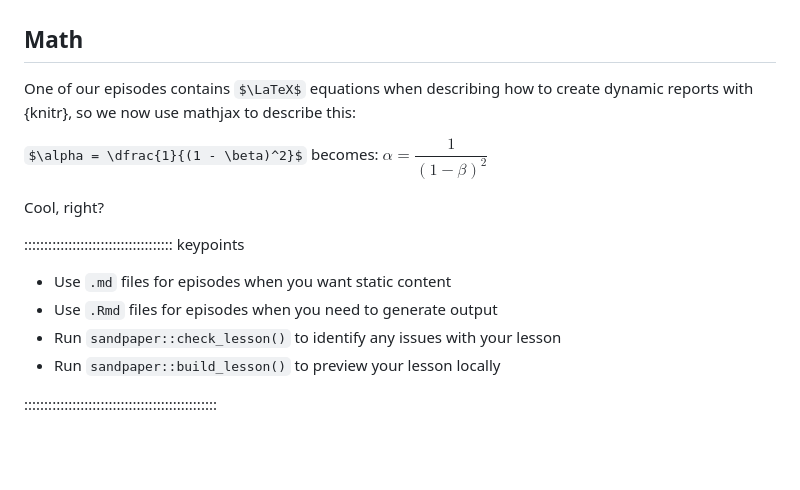
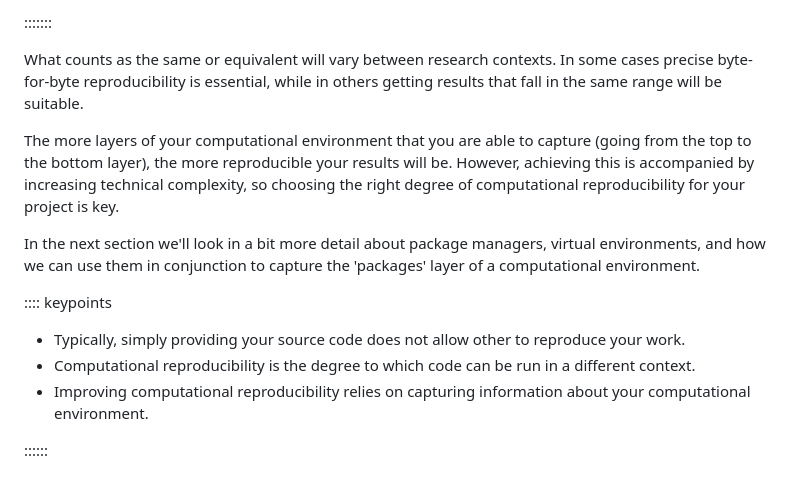
Before and after one commit to ubdbra001/FAIR4RS-VirtualEnvs, a Markdown page: episodes/01-comp-repro.md, the part around one of its changes. Drawn GitHub-style; some formulas as TeX source; blank space fills up the shorter version.

Commit message:
add ep 1 content

```diff
--- a/episodes/01-comp-repro.md
+++ b/episodes/01-comp-repro.md
@@ -94,21 +89,24 @@ e.g. by providing the answer to a commonly-asked question.
+:::::::
+
+What counts as the same or equivalent will vary between research contexts. In some cases precise
+byte-for-byte reproducibility is essential, while in others getting results that fall in the same
+range will be suitable.
+
+The more layers of your computational environment that you are able to capture (going from the top
+to the bottom layer), the more reproducible your results will be. However, achieving this is accompanied by
+increasing technical complexity, so choosing the right degree of computational reproducibility for
+your project is key.
+
+In the next section we'll look in a bit more detail about package managers, virtual environments,
+and how we can use them in conjunction to capture the 'packages' layer of a computational
+environment.
 
 
-## Math
+:::: keypoints
 
-One of our episodes contains $\LaTeX$ equations when describing how to create
-dynamic reports with {knitr}, so we now use mathjax to describe this:
+ - Typically, simply providing your source code does not allow other to reproduce your work.
+ - Computational reproducibility is the degree to which code can be run in a different context.
+ - Improving computational reproducibility relies on capturing information about your computational
+ environment.
 
-`$\alpha = \dfrac{1}{(1 - \beta)^2}$` becomes: $\alpha = \dfrac{1}{(1 - \beta)^2}$
-
-Cool, right?
-
-::::::::::::::::::::::::::::::::::::: keypoints
-
-- Use `.md` files for episodes when you want static content
-- Use `.Rmd` files for episodes when you need to generate output
-- Run `sandpaper::check_lesson()` to identify any issues with your lesson
-- Run `sandpaper::build_lesson()` to preview your lesson locally
-
-::::::::::::::::::::::::::::::::::::::::::::::::
-
-[r-markdown]: https://rmarkdown.rstudio.com/
+::::::
```
Also changed, not shown: other parts of episodes/01-comp-repro.md (+70 -75 lines).
